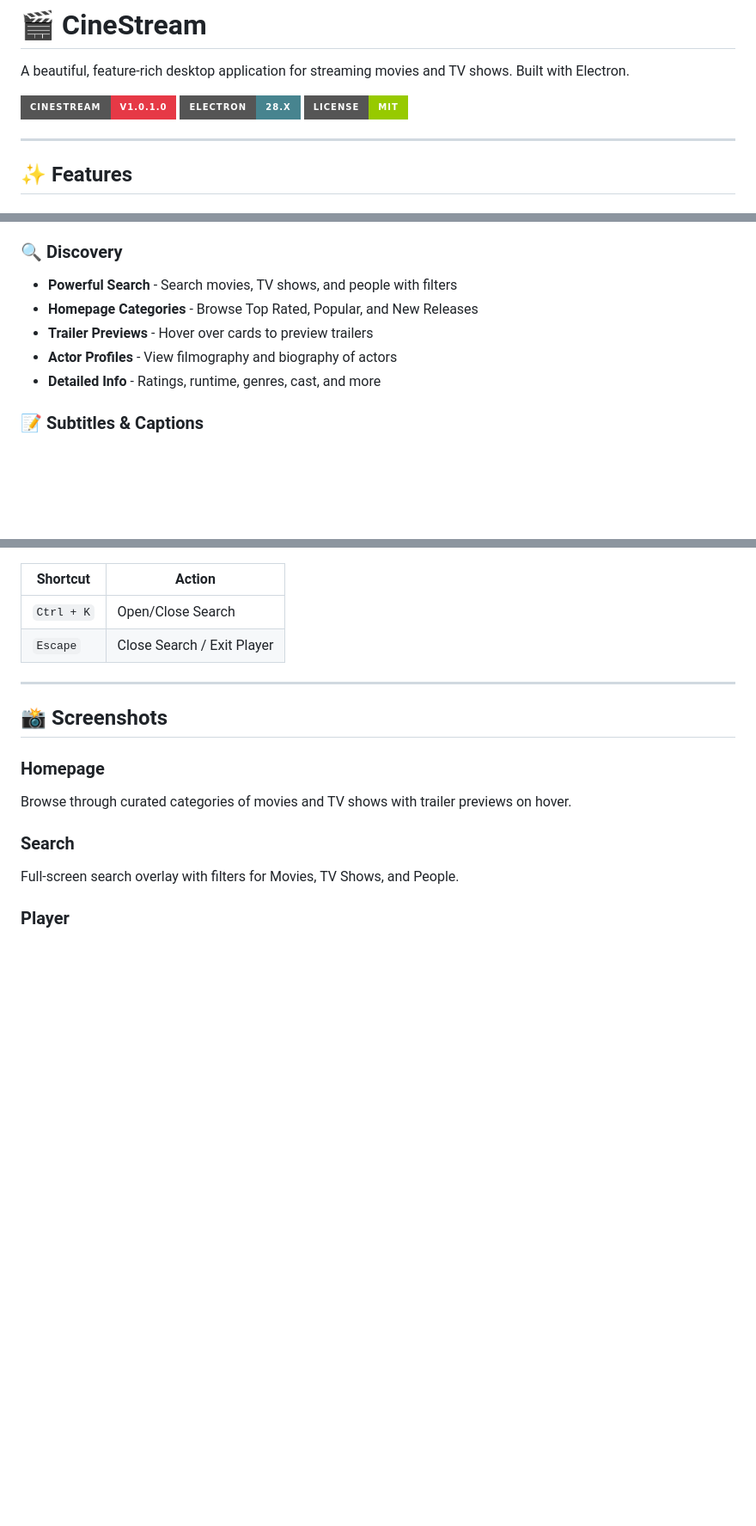
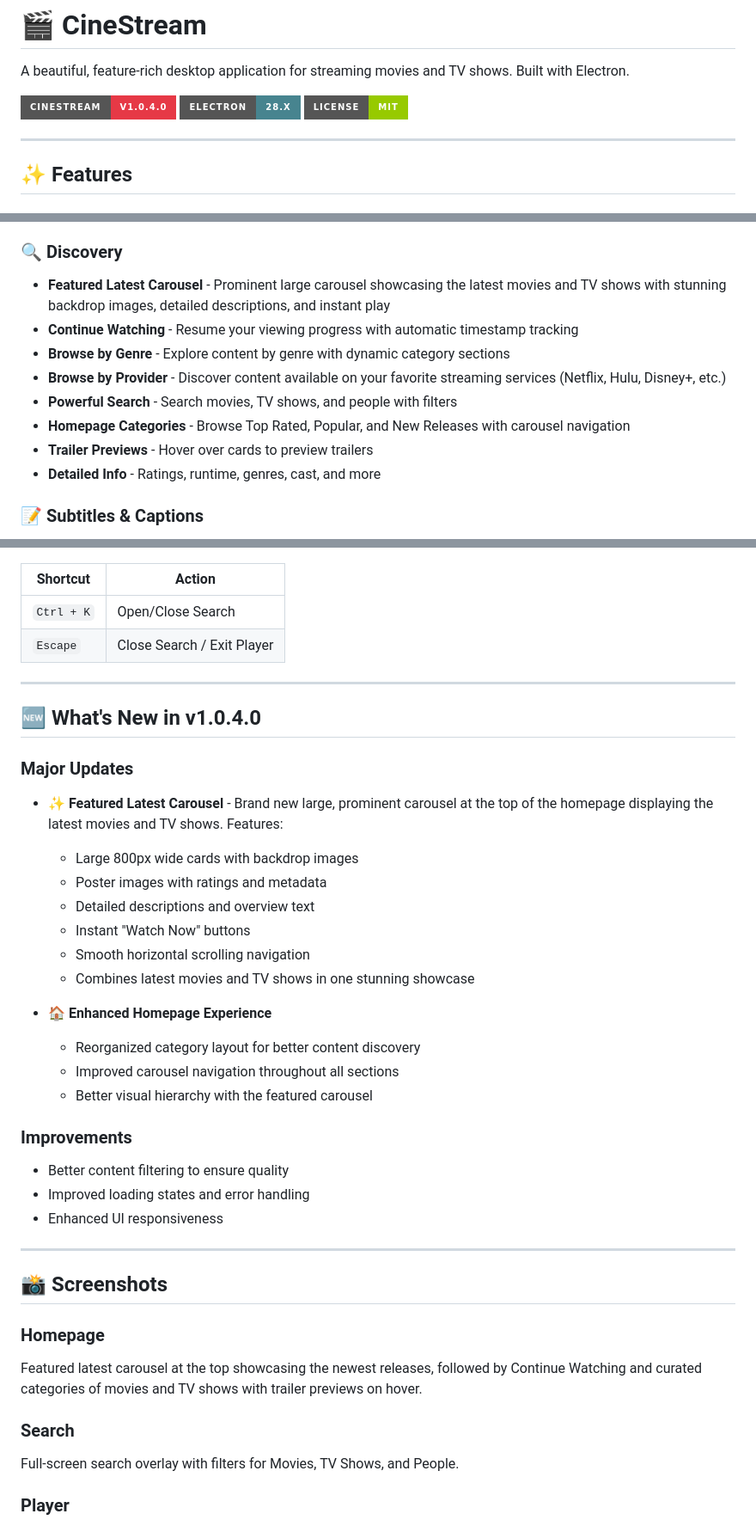
Before and after one commit to goonernator/CineStream, a Markdown page: README.md, 3 parts joined by grey strips. Shown at 86% size. GitHub-like rendering; badges without logos; blank space fills up the shorter version.

```diff
--- a/README.md
+++ b/README.md
@@ -2,7 +2,7 @@
 
 A beautiful, feature-rich desktop application for streaming movies and TV shows. Built with Electron.
 
-![CineStream Banner](https://img.shields.io/badge/CineStream-v1.0.1.0-e63946?style=for-the-badge)
+![CineStream Banner](https://img.shields.io/badge/CineStream-v1.0.4.0-e63946?style=for-the-badge)
 ![Electron](https://img.shields.io/badge/Electron-28.x-47848F?style=for-the-badge&logo=electron)
 ![License](https://img.shields.io/badge/License-MIT-green?style=for-the-badge)
 
@@ -18,10 +18,13 @@ A beautiful, feature-rich desktop application for streaming movies and TV shows.
 - **Episode Browser** - Easy season and episode selection for TV shows
 
 ### 🔍 Discovery
+- **Featured Latest Carousel** - Prominent large carousel showcasing the latest movies and TV shows with stunning backdrop images, detailed descriptions, and instant play
+- **Continue Watching** - Resume your viewing progress with automatic timestamp tracking
+- **Browse by Genre** - Explore content by genre with dynamic category sections
+- **Browse by Provider** - Discover content available on your favorite streaming services (Netflix, Hulu, Disney+, etc.)
 - **Powerful Search** - Search movies, TV shows, and people with filters
-- **Homepage Categories** - Browse Top Rated, Popular, and New Releases
+- **Homepage Categories** - Browse Top Rated, Popular, and New Releases with carousel navigation
 - **Trailer Previews** - Hover over cards to preview trailers
-- **Actor Profiles** - View filmography and biography of actors
 - **Detailed Info** - Ratings, runtime, genres, cast, and more
 
 ### 📝 Subtitles & Captions
@@ -59,10 +62,33 @@ A beautiful, feature-rich desktop application for streaming movies and TV shows.
 
 ---
 
+## 🆕 What's New in v1.0.4.0
+
+### Major Updates
+- **✨ Featured Latest Carousel** - Brand new large, prominent carousel at the top of the homepage displaying the latest movies and TV shows. Features:
+  - Large 800px wide cards with backdrop images
+  - Poster images with ratings and metadata
+  - Detailed descriptions and overview text
+  - Instant "Watch Now" buttons
+  - Smooth horizontal scrolling navigation
+  - Combines latest movies and TV shows in one stunning showcase
+
+- **🏠 Enhanced Homepage Experience**
+  - Reorganized category layout for better content discovery
+  - Improved carousel navigation throughout all sections
+  - Better visual hierarchy with the featured carousel
+
+### Improvements
+- Better content filtering to ensure quality
+- Improved loading states and error handling
+- Enhanced UI responsiveness
+
+---
+
 ## 📸 Screenshots
 
 ### Homepage
-Browse through curated categories of movies and TV shows with trailer previews on hover.
+Featured latest carousel at the top showcasing the newest releases, followed by Continue Watching and curated categories of movies and TV shows with trailer previews on hover.
 
 ### Search
 Full-screen search overlay with filters for Movies, TV Shows, and People.
```
